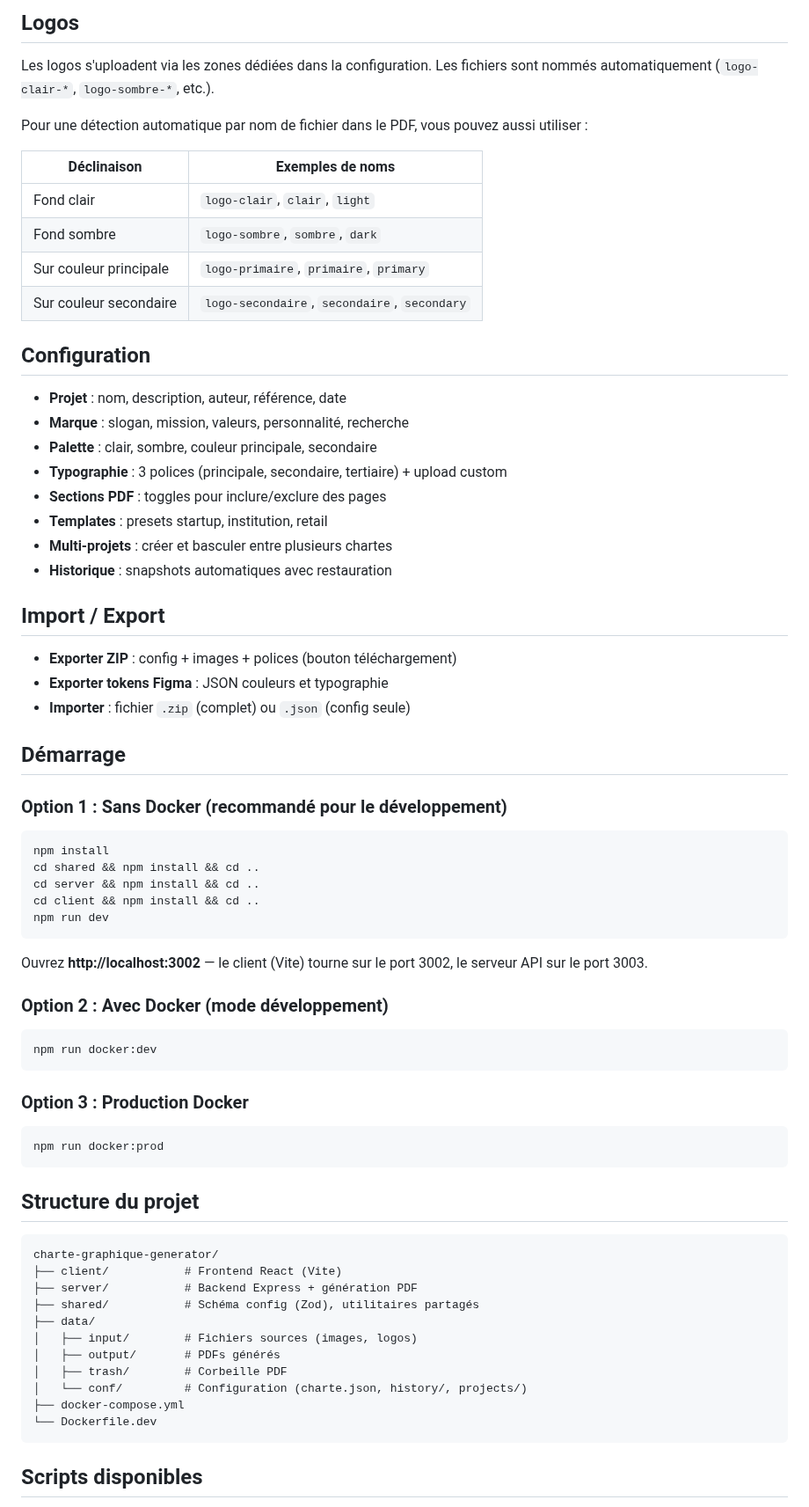
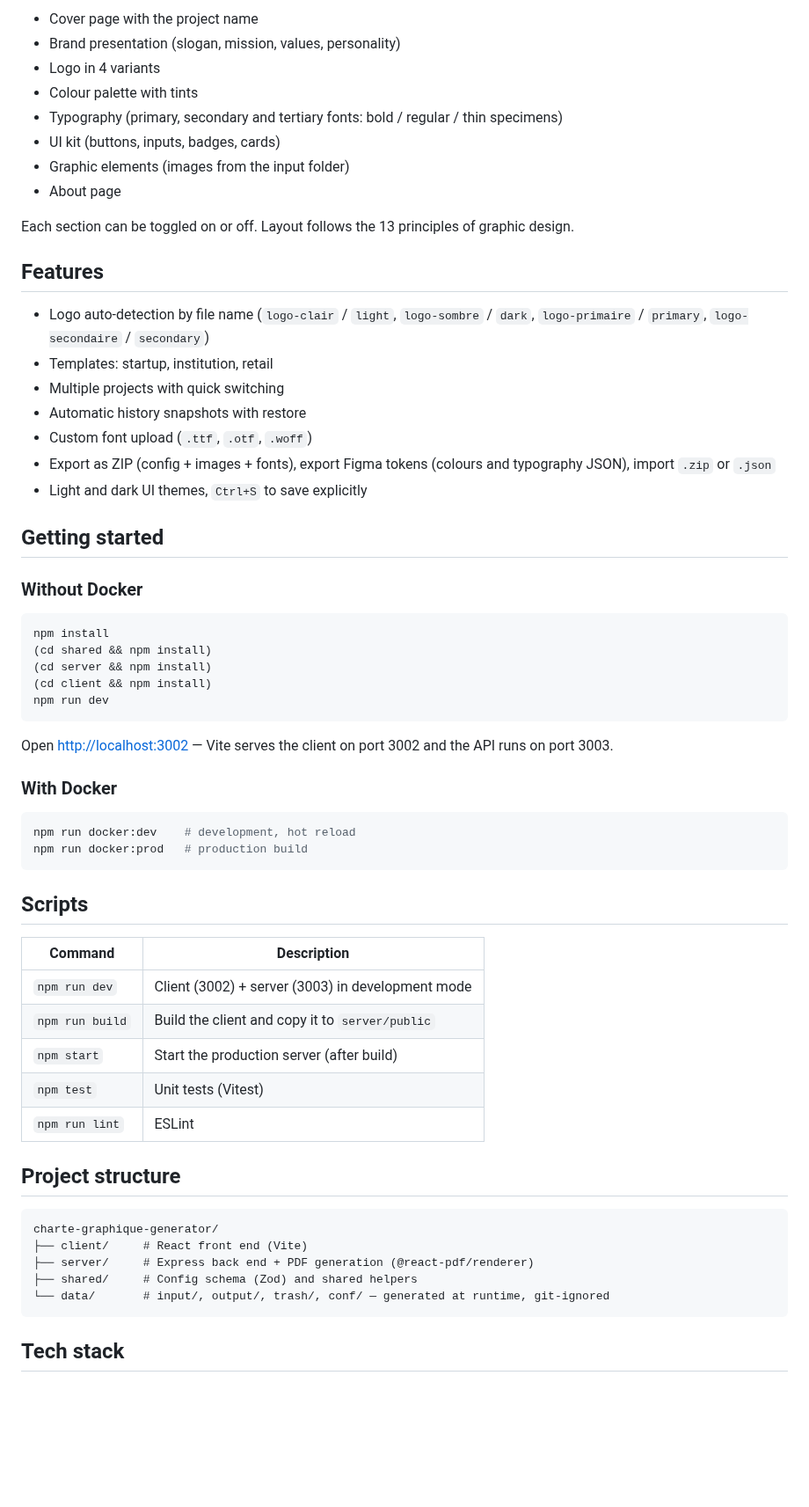
Before and after one commit to ngoujon/charte-graphique-generator, a Markdown page: README.md, the part around one of its changes. Shown at 88% size. GitHub-like rendering; blank space fills up the shorter version.

Commit message:
Add English README with sample-data screenshots, drop personal name from PDF

````diff
--- a/README.md
+++ b/README.md
@@ -31,75 +23,65 @@ Les sections sont activables/désactivables dans l'interface. Le document appliq
 
-## Logos
+- Cover page with the project name
+- Brand presentation (slogan, mission, values, personality)
+- Logo in 4 variants
+- Colour palette with tints
+- Typography (primary, secondary and tertiary fonts: bold / regular / thin specimens)
+- UI kit (buttons, inputs, badges, cards)
+- Graphic elements (images from the input folder)
+- About page
 
-Les logos s'uploadent via les zones dédiées dans la configuration. Les fichiers sont nommés automatiquement (`logo-clair-*`, `logo-sombre-*`, etc.).
+Each section can be toggled on or off. Layout follows the 13 principles of graphic design.
 
-Pour une détection automatique par nom de fichier dans le PDF, vous pouvez aussi utiliser :
+## Features
 
-| Déclinaison | Exemples de noms |
-|-------------|------------------|
-| Fond clair | `logo-clair`, `clair`, `light` |
-| Fond sombre | `logo-sombre`, `sombre`, `dark` |
-| Sur couleur principale | `logo-primaire`, `primaire`, `primary` |
-| Sur couleur secondaire | `logo-secondaire`, `secondaire`, `secondary` |
+- Logo auto-detection by file name (`logo-clair` / `light`, `logo-sombre` / `dark`, `logo-primaire` / `primary`, `logo-secondaire` / `secondary`)
+- Templates: startup, institution, retail
+- Multiple projects with quick switching
+- Automatic history snapshots with restore
+- Custom font upload (`.ttf`, `.otf`, `.woff`)
+- Export as ZIP (config + images + fonts), export Figma tokens (colours and typography JSON), import `.zip` or `.json`
+- Light and dark UI themes, `Ctrl+S` to save explicitly
 
-## Configuration
+## Getting started
 
-- **Projet** : nom, description, auteur, référence, date
-- **Marque** : slogan, mission, valeurs, personnalité, recherche
-- **Palette** : clair, sombre, couleur principale, secondaire
-- **Typographie** : 3 polices (principale, secondaire, tertiaire) + upload custom
-- **Sections PDF** : toggles pour inclure/exclure des pages
-- **Templates** : presets startup, institution, retail
-- **Multi-projets** : créer et basculer entre plusieurs chartes
-- **Historique** : snapshots automatiques avec restauration
-
-## Import / Export
-
-- **Exporter ZIP** : config + images + polices (bouton téléchargement)
-- **Exporter tokens Figma** : JSON couleurs et typographie
-- **Importer** : fichier `.zip` (complet) ou `.json` (config seule)
-
-## Démarrage
-
-### Option 1 : Sans Docker (recommandé pour le développement)
+### Without Docker
 
 ```bash
 npm install
-cd shared && npm install && cd ..
-cd server && npm install && cd ..
-cd client && npm install && cd ..
+(cd shared && npm install)
+(cd server && npm install)
+(cd client && npm install)
 npm run dev
 ```
 
-Ouvrez **http://localhost:3002** — le client (Vite) tourne sur le port 3002, le serveur API sur le port 3003.
+Open <http://localhost:3002> — Vite serves the client on port 3002 and the API runs on port 3003.
 
-### Option 2 : Avec Docker (mode développement)
+### With Docker
 
 ```bash
-npm run docker:dev
+npm run docker:dev    # development, hot reload
+npm run docker:prod   # production build
 ```
 
-### Option 3 : Production Docker
+## Scripts
 
-```bash
-npm run docker:prod
-```
+| Command | Description |
+|---------|-------------|
+| `npm run dev` | Client (3002) + server (3003) in development mode |
+| `npm run build` | Build the client and copy it to `server/public` |
+| `npm start` | Start the production server (after build) |
+| `npm test` | Unit tests (Vitest) |
+| `npm run lint` | ESLint |
 
-## Structure du projet
+## Project structure
 
 ```
 charte-graphique-generator/
-├── client/           # Frontend React (Vite)
-├── server/           # Backend Express + génération PDF
-├── shared/           # Schéma config (Zod), utilitaires partagés
-├── data/
-│   ├── input/        # Fichiers sources (images, logos)
-│   ├── output/       # PDFs générés
-│   ├── trash/        # Corbeille PDF
-│   └── conf/         # Configuration (charte.json, history/, projects/)
-├── docker-compose.yml
-└── Dockerfile.dev
+├── client/     # React front end (Vite)
+├── server/     # Express back end + PDF generation (@react-pdf/renderer)
+├── shared/     # Config schema (Zod) and shared helpers
+└── data/       # input/, output/, trash/, conf/ — generated at runtime, git-ignored
 ```
 
-## Scripts disponibles
+## Tech stack
 
````
Also changed, not shown: other parts of README.md (+13 -43 lines), docs/screenshots/app.png (added), docs/screenshots/pdf-pages.png (added), 1 other file.
